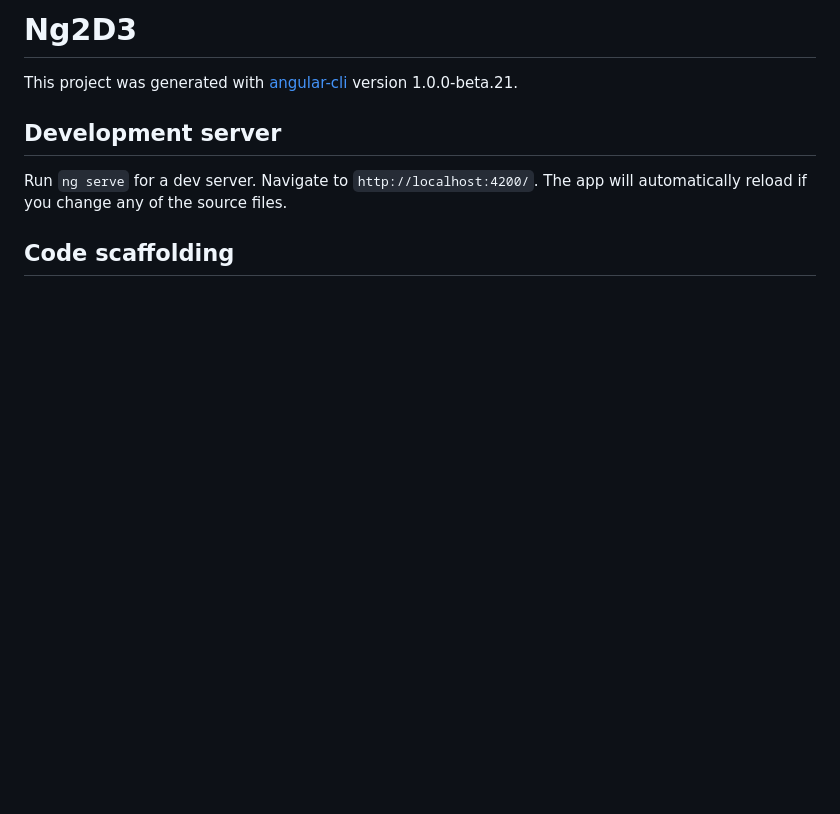
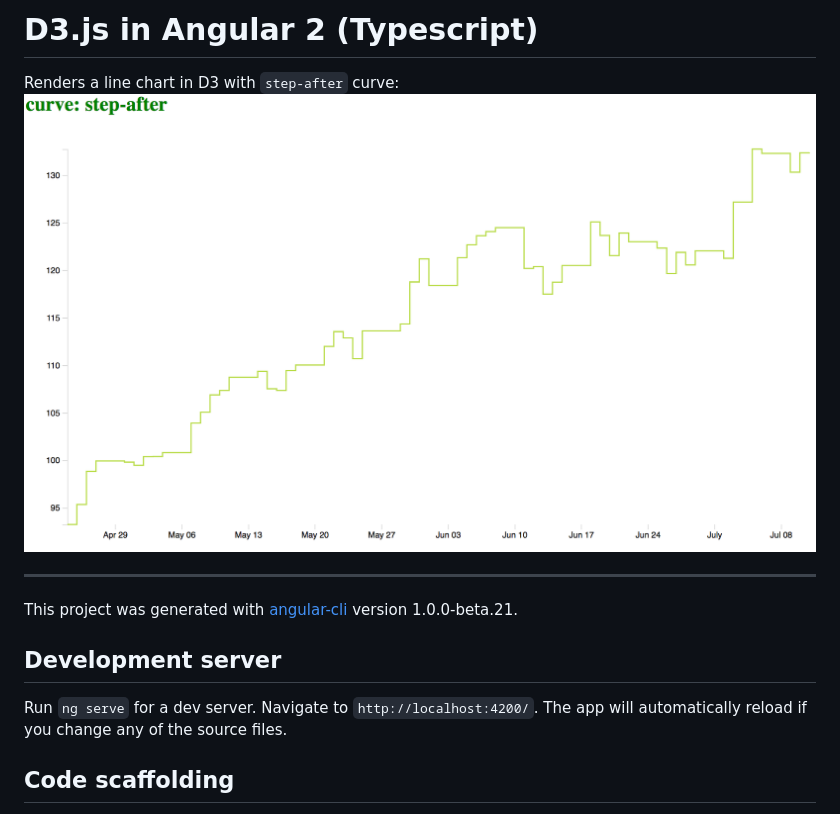
Before and after one commit to martinnormark/angular2-d3js, a Markdown page: README.md, the part around the change. Rendered like a GitHub page; pictures changed too: chart.png (added); blank space fills up the shorter version.

Commit message:
Add screenshot

```diff
--- a/README.md
+++ b/README.md
@@ -1,4 +1,9 @@
-# Ng2D3
+# D3.js in Angular 2 (Typescript)
+
+Renders a line chart in D3 with `step-after` curve:
+![line-chart](chart.png)
+
+--------
 
 This project was generated with [angular-cli](https://github.com/angular/angular-cli) version 1.0.0-beta.21.
 
```
